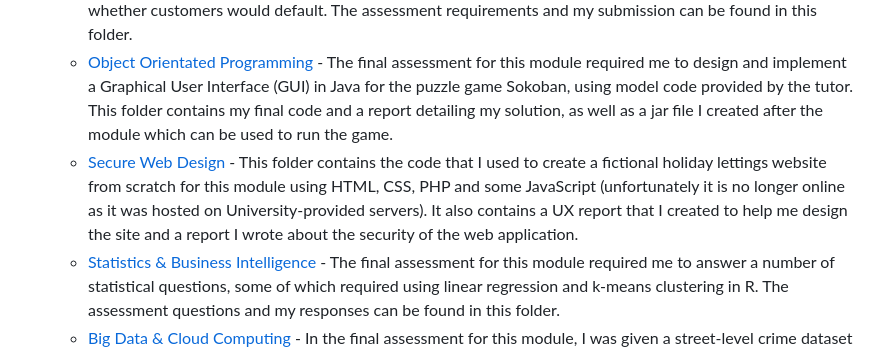
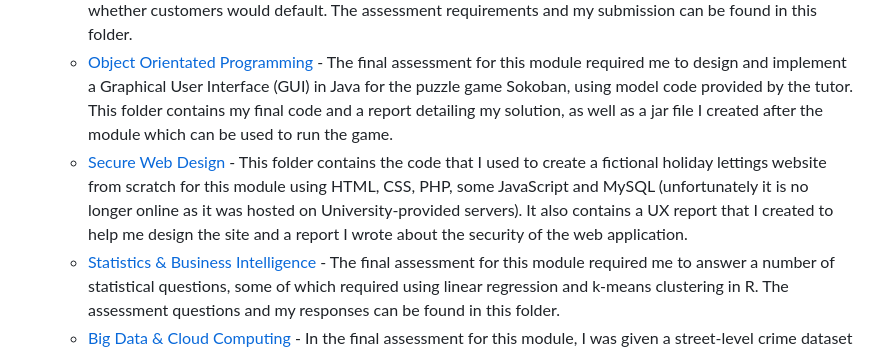
Before and after one commit to sc6156/academic-work, a Markdown page: README.md, the part around the change. Drawn GitHub-style.

```diff
--- a/README.md
+++ b/README.md
@@ -10,7 +10,7 @@ This repo contains a lot of the work that I did during my MA and MSc, as outline
   * [AI & Digital Technology](https://github.com/sc6156/academic-work/tree/main/MSc/Modules/AI%20%26%20Digital%20Technology) - This folder contains an essay I wrote titled *An Overview of Support Vector Machines, Their Applications, and Their Use Cases in Law Enforcement*.
   * [Data Modelling & Analytics](https://github.com/sc6156/academic-work/tree/main/MSc/Modules/Data%20Modelling%20%26%20Analytics) - In the final assessment for this module I was required to design and create a database for a fictional property website using entity-relationship diagrams, logical designs and Oracle SQL. I was also required to conduct data mining on a credit card dataset, using machine learning models to predict whether customers would default. The assessment requirements and my submission can be found in this folder.
   * [Object Orientated Programming](https://github.com/sc6156/academic-work/tree/main/MSc/Modules/OOP%20-%20Sokoban) - The final assessment for this module required me to design and implement a Graphical User Interface (GUI) in Java for the puzzle game Sokoban, using model code provided by the tutor. This folder contains my final code and a report detailing my solution, as well as a jar file I created after the module which can be used to run the game.
-  * [Secure Web Design](https://github.com/sc6156/academic-work/tree/main/MSc/Modules/Secure%20Web%20Design%20-%20Coorie) - This folder contains the code that I used to create a fictional holiday lettings website from scratch for this module using HTML, CSS, PHP and some JavaScript (unfortunately it is no longer online as it was hosted on University-provided servers). It also contains a UX report that I created to help me design the site and a report I wrote about the security of the web application.
+  * [Secure Web Design](https://github.com/sc6156/academic-work/tree/main/MSc/Modules/Secure%20Web%20Design%20-%20Coorie) - This folder contains the code that I used to create a fictional holiday lettings website from scratch for this module using HTML, CSS, PHP, some JavaScript and MySQL (unfortunately it is no longer online as it was hosted on University-provided servers). It also contains a UX report that I created to help me design the site and a report I wrote about the security of the web application.
   * [Statistics & Business Intelligence](https://github.com/sc6156/academic-work/tree/main/MSc/Modules/Statistics%20%26%20Business%20Intelligence) - The final assessment for this module required me to answer a number of statistical questions, some of which required using linear regression and k-means clustering in R. The assessment questions and my responses can be found in this folder.
   * [Big Data & Cloud Computing](https://github.com/sc6156/academic-work/tree/main/MSc/Modules/Big%20Data%20%26%20Cloud%20Computing) - In the final assessment for this module, I was given a street-level crime dataset sourced from the Home Office that contained over 19 million records and was asked to assess the validity of 3 claims made in a documentary. I conducted my analysis in a Jupyter Notebook on a Linux virtual machine procured through Microsoft Azure in a Docker container running PySpark. My analysis of the claims can be found in this folder and involved the use of time-series forecasting models and visualisations such as histograms, scatterplots, bar charts, heatmaps and correlation plots. The folder also contains the assessment criteria, which includes the 3 claims I was asked to analyse.
 
```
